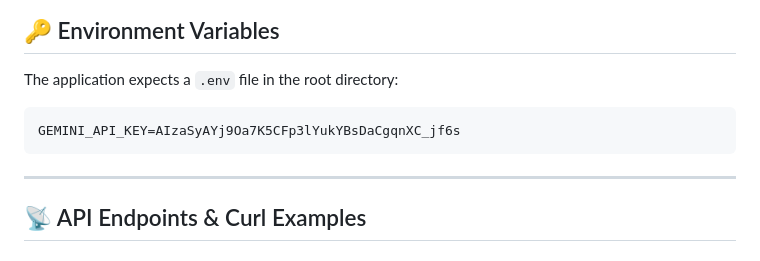
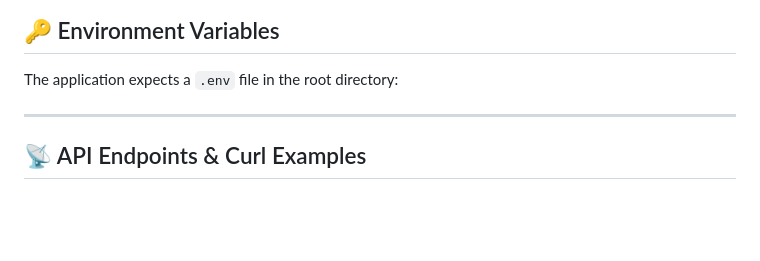
Before and after one commit to TechEngAI/DSN-hackathon, a Markdown page: dsn-bct-hackathon/README.md, the part around the change. Rendered like a GitHub page; blank space fills up the shorter version.

Commit message:
security: Remove exposed Gemini API Key from README.md

````diff
--- a/dsn-bct-hackathon/README.md
+++ b/dsn-bct-hackathon/README.md
@@ -53,9 +53,7 @@ The FastAPI endpoints will be live at `http://localhost:8080`. Interactive docum
 
 The application expects a `.env` file in the root directory:
 
-```env
-GEMINI_API_KEY=AIzaSyAYj9Oa7K5CFp3lYukYBsDaCgqnXC_jf6s
-```
+
 
 ---
 
````
